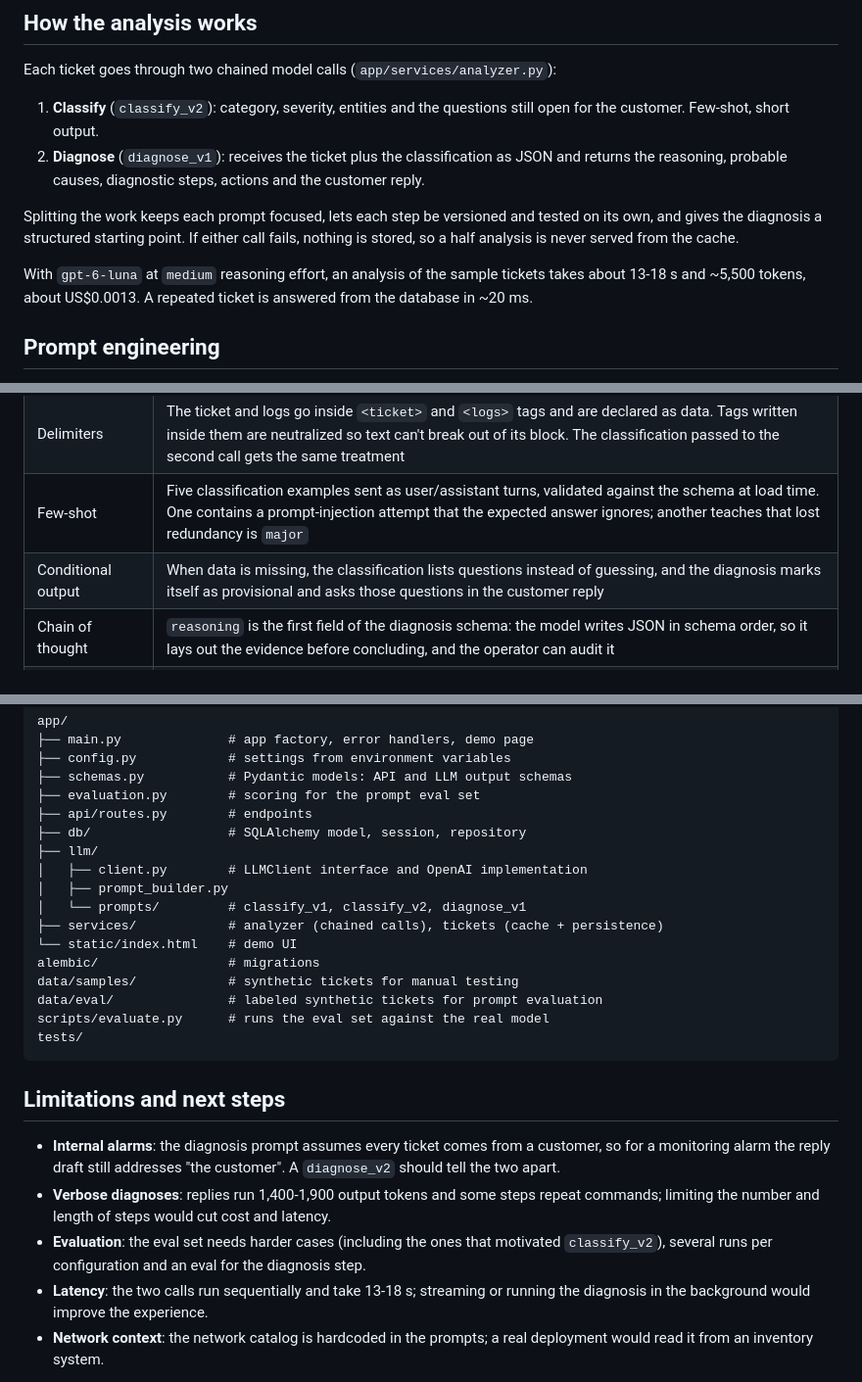
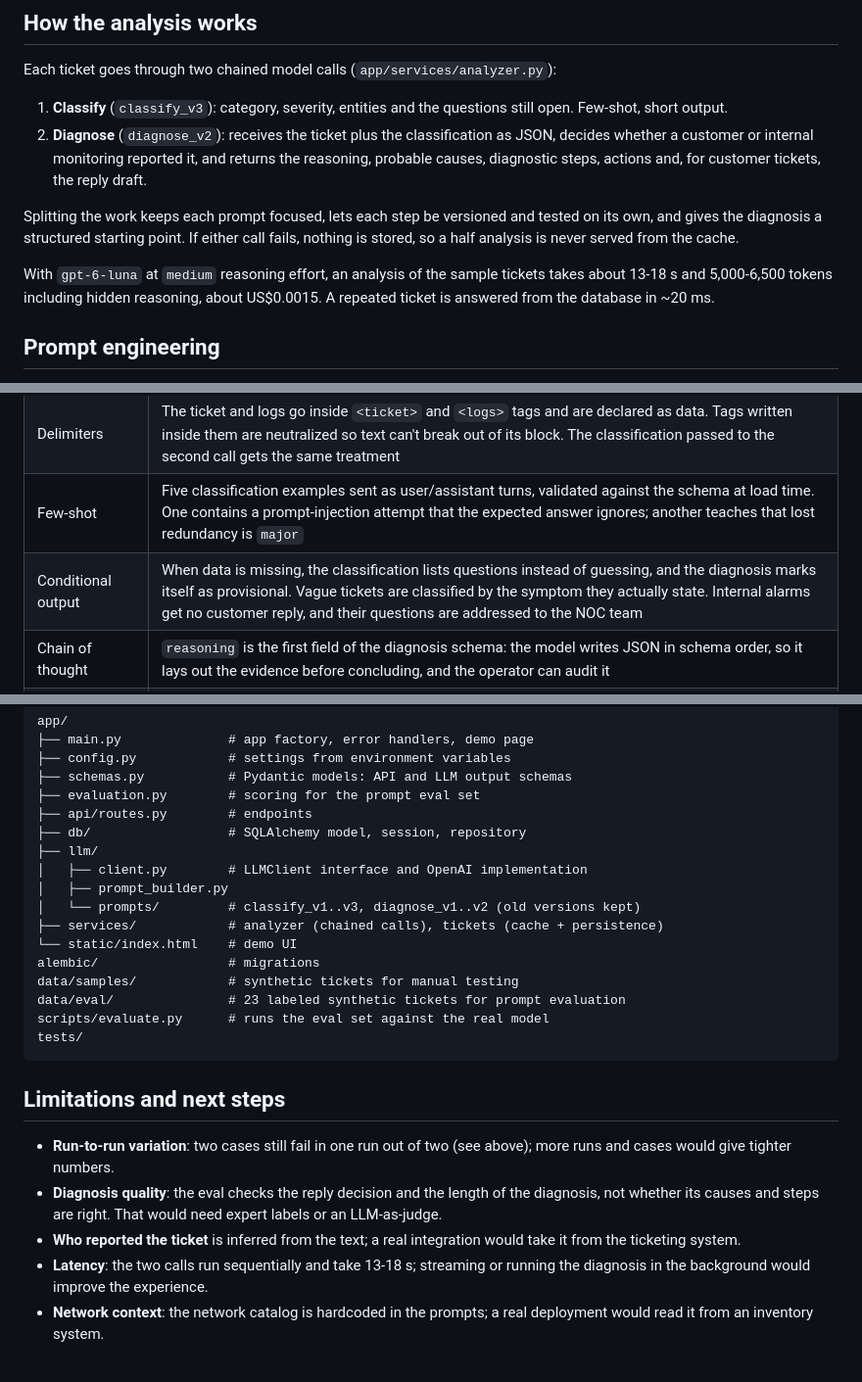
Before and after one commit to Antonella94duarte/noc-ticket-assistant, a Markdown page: README.md, 3 parts joined by grey strips. Shown at 98% size. Drawn GitHub-style.

````diff
--- a/README.md
+++ b/README.md
@@ -82,18 +83,19 @@ sequenceDiagram
 
 Each ticket goes through two chained model calls (`app/services/analyzer.py`):
 
-1. **Classify** (`classify_v2`): category, severity, entities and the questions still open for
-   the customer. Few-shot, short output.
-2. **Diagnose** (`diagnose_v1`): receives the ticket plus the classification as JSON and returns
-   the reasoning, probable causes, diagnostic steps, actions and the customer reply.
+1. **Classify** (`classify_v3`): category, severity, entities and the questions still open.
+   Few-shot, short output.
+2. **Diagnose** (`diagnose_v2`): receives the ticket plus the classification as JSON, decides
+   whether a customer or internal monitoring reported it, and returns the reasoning, probable
+   causes, diagnostic steps, actions and, for customer tickets, the reply draft.
 
 Splitting the work keeps each prompt focused, lets each step be versioned and tested on its own,
 and gives the diagnosis a structured starting point. If either call fails, nothing is stored, so
 a half analysis is never served from the cache.
 
 With `gpt-6-luna` at `medium` reasoning effort, an analysis of the sample tickets takes about
-13-18 s and ~5,500 tokens, about US$0.0013. A repeated ticket is answered from the database in
-~20 ms.
+13-18 s and 5,000-6,500 tokens including hidden reasoning, about US$0.0015. A repeated ticket is
+answered from the database in ~20 ms.
 
 ## Prompt engineering
 
@@ -106,7 +108,7 @@ analyses stay traceable.
 | Role, tone and context | System prompts set a senior NOC engineer role and describe a small fictional network used to judge impact |
 | Delimiters | The ticket and logs go inside `<ticket>` and `<logs>` tags and are declared as data. Tags written inside them are neutralized so text can't break out of its block. The classification passed to the second call gets the same treatment |
 | Few-shot | Five classification examples sent as user/assistant turns, validated against the schema at load time. One contains a prompt-injection attempt that the expected answer ignores; another teaches that lost redundancy is `major` |
-| Conditional output | When data is missing, the classification lists questions instead of guessing, and the diagnosis marks itself as provisional and asks those questions in the customer reply |
+| Conditional output | When data is missing, the classification lists questions instead of guessing, and the diagnosis marks itself as provisional. Vague tickets are classified by the symptom they actually state. Internal alarms get no customer reply, and their questions are addressed to the NOC team |
 | Chain of thought | `reasoning` is the first field of the diagnosis schema: the model writes JSON in schema order, so it lays out the evidence before concluding, and the operator can audit it |
 | Structured output | OpenAI Structured Outputs enforce the Pydantic schemas, and replies are validated again on our side. Refusals and truncated replies become a `502` instead of bad data |
 | Chained calls | Classify first, then diagnose using the classification |
@@ -284,25 +300,24 @@ app/
 ├── llm/
 │   ├── client.py        # LLMClient interface and OpenAI implementation
 │   ├── prompt_builder.py
-│   └── prompts/         # classify_v1, classify_v2, diagnose_v1
+│   └── prompts/         # classify_v1..v3, diagnose_v1..v2 (old versions kept)
 ├── services/            # analyzer (chained calls), tickets (cache + persistence)
 └── static/index.html    # demo UI
 alembic/                 # migrations
 data/samples/            # synthetic tickets for manual testing
-data/eval/               # labeled synthetic tickets for prompt evaluation
+data/eval/               # 23 labeled synthetic tickets for prompt evaluation
 scripts/evaluate.py      # runs the eval set against the real model
 tests/
 ```
 
 ## Limitations and next steps
 
-- **Internal alarms**: the diagnosis prompt assumes every ticket comes from a customer, so for a
-  monitoring alarm the reply draft still addresses "the customer". A `diagnose_v2` should tell
-  the two apart.
-- **Verbose diagnoses**: replies run 1,400-1,900 output tokens and some steps repeat commands;
-  limiting the number and length of steps would cut cost and latency.
-- **Evaluation**: the eval set needs harder cases (including the ones that motivated
-  `classify_v2`), several runs per configuration and an eval for the diagnosis step.
+- **Run-to-run variation**: two cases still fail in one run out of two (see above); more runs
+  and cases would give tighter numbers.
+- **Diagnosis quality**: the eval checks the reply decision and the length of the diagnosis, not
+  whether its causes and steps are right. That would need expert labels or an LLM-as-judge.
+- **Who reported the ticket** is inferred from the text; a real integration would take it from
+  the ticketing system.
 - **Latency**: the two calls run sequentially and take 13-18 s; streaming or running the
   diagnosis in the background would improve the experience.
 - **Network context**: the network catalog is hardcoded in the prompts; a real deployment would
````
Also changed, not shown: other parts of README.md (+37 -22 lines), docs/screenshots/analysis.png, docs/screenshots/overview.png, 11 other files.
